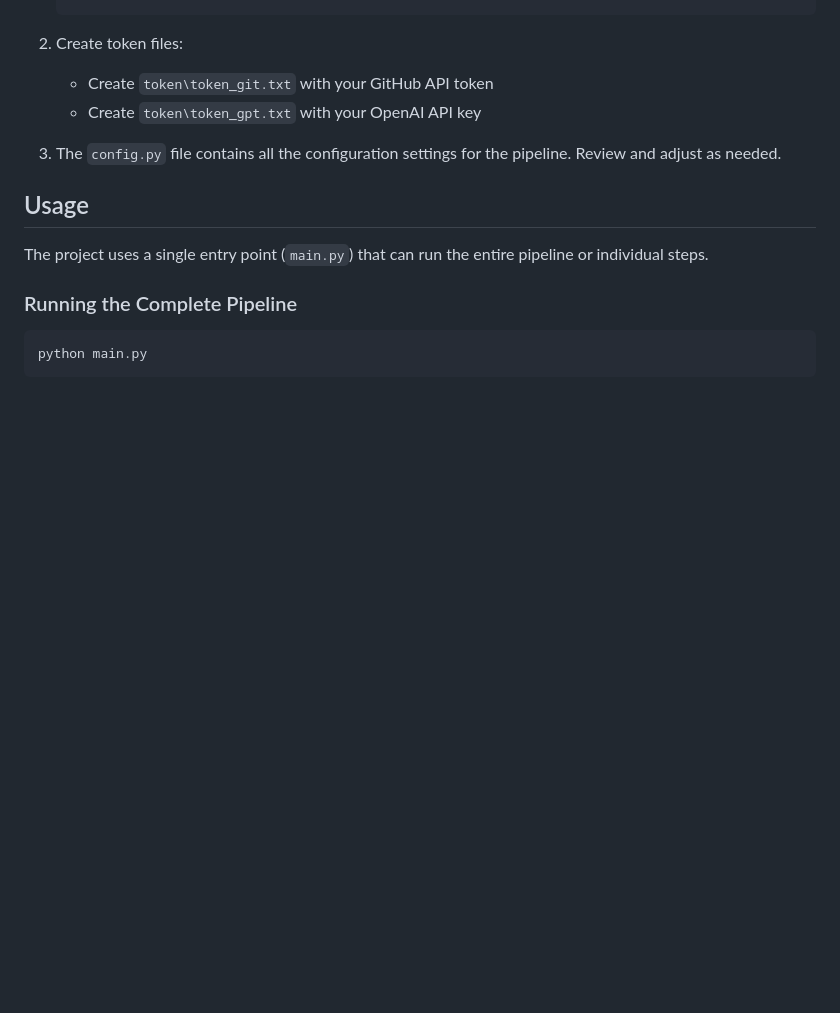
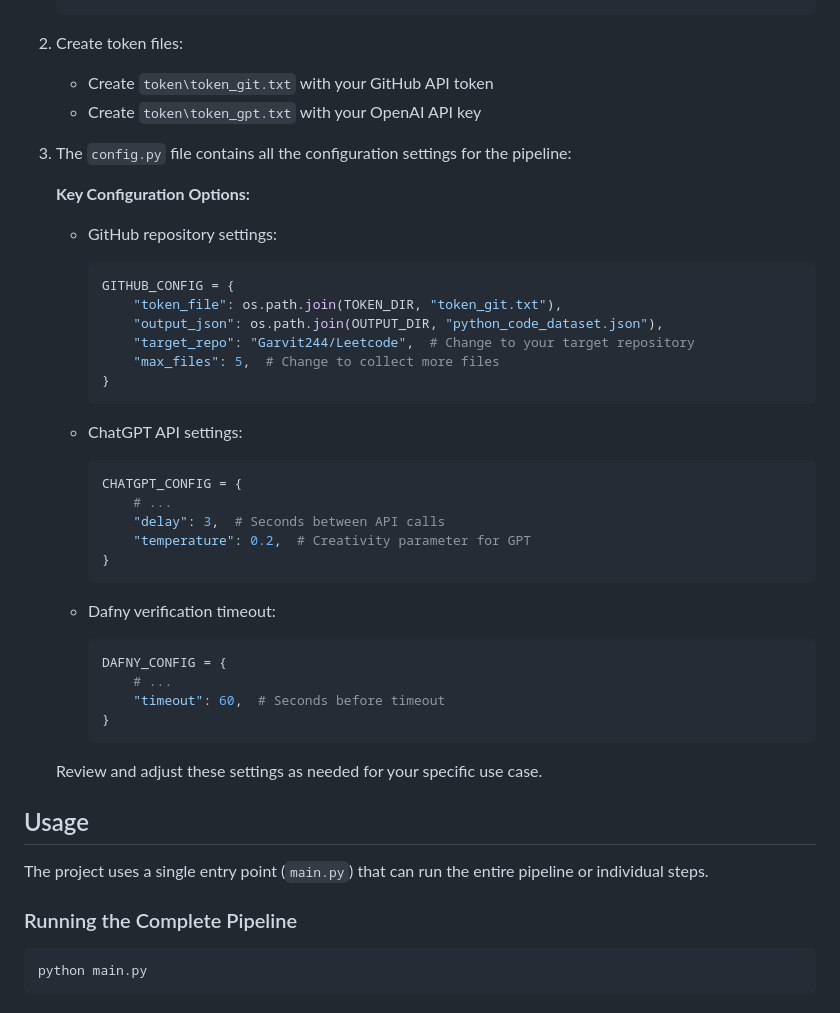
Before and after one commit to wibhim/TransformedProgSpec, a Markdown page: README.md, the part around one of its changes. Drawn GitHub-style; blank space fills up the shorter version.

````diff
--- a/README.md
+++ b/README.md
@@ -50,7 +50,38 @@ The pipeline consists of several steps:
    - Create `token\token_git.txt` with your GitHub API token
    - Create `token\token_gpt.txt` with your OpenAI API key
 
-3. The `config.py` file contains all the configuration settings for the pipeline. Review and adjust as needed.
+3. The `config.py` file contains all the configuration settings for the pipeline:
+
+   **Key Configuration Options:**
+
+   - GitHub repository settings:
+     ```python
+     GITHUB_CONFIG = {
+         "token_file": os.path.join(TOKEN_DIR, "token_git.txt"),
+         "output_json": os.path.join(OUTPUT_DIR, "python_code_dataset.json"),
+         "target_repo": "Garvit244/Leetcode",  # Change to your target repository
+         "max_files": 5,  # Change to collect more files
+     }
+     ```
+
+   - ChatGPT API settings:
+     ```python
+     CHATGPT_CONFIG = {
+         # ...
+         "delay": 3,  # Seconds between API calls
+         "temperature": 0.2,  # Creativity parameter for GPT
+     }
+     ```
+
+   - Dafny verification timeout:
+     ```python
+     DAFNY_CONFIG = {
+         # ...
+         "timeout": 60,  # Seconds before timeout
+     }
+     ```
+
+   Review and adjust these settings as needed for your specific use case.
 
 ## Usage
 
````
Also changed, not shown: other parts of README.md (+99 -3 lines).
